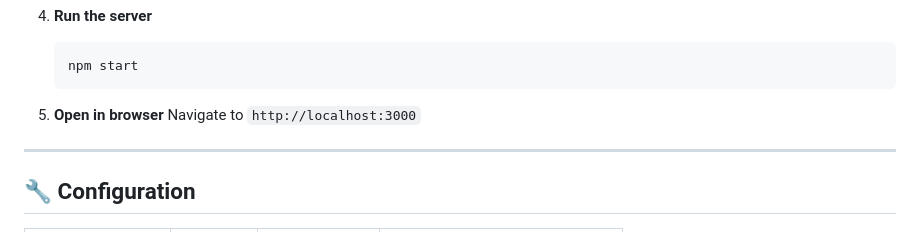
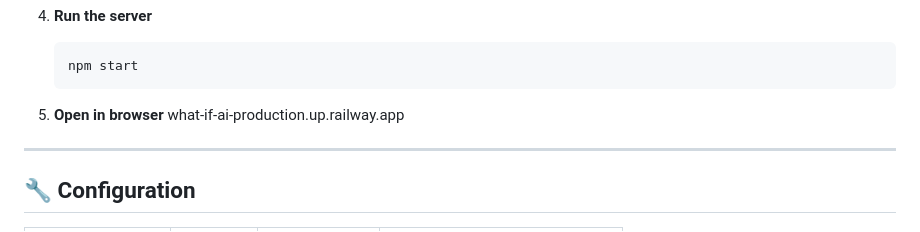
Before and after one commit to UthamParihar-oi/What-If-ai, a Markdown page: README.md, the part around the change. Drawn GitHub-style.

````diff
--- a/README.md
+++ b/README.md
@@ -143,7 +143,7 @@ Frontend renders results in cards, indicators, timeline
    ```
 
 5. **Open in browser**
-   Navigate to `http://localhost:3000`
+   what-if-ai-production.up.railway.app
 
 ---
 
````
